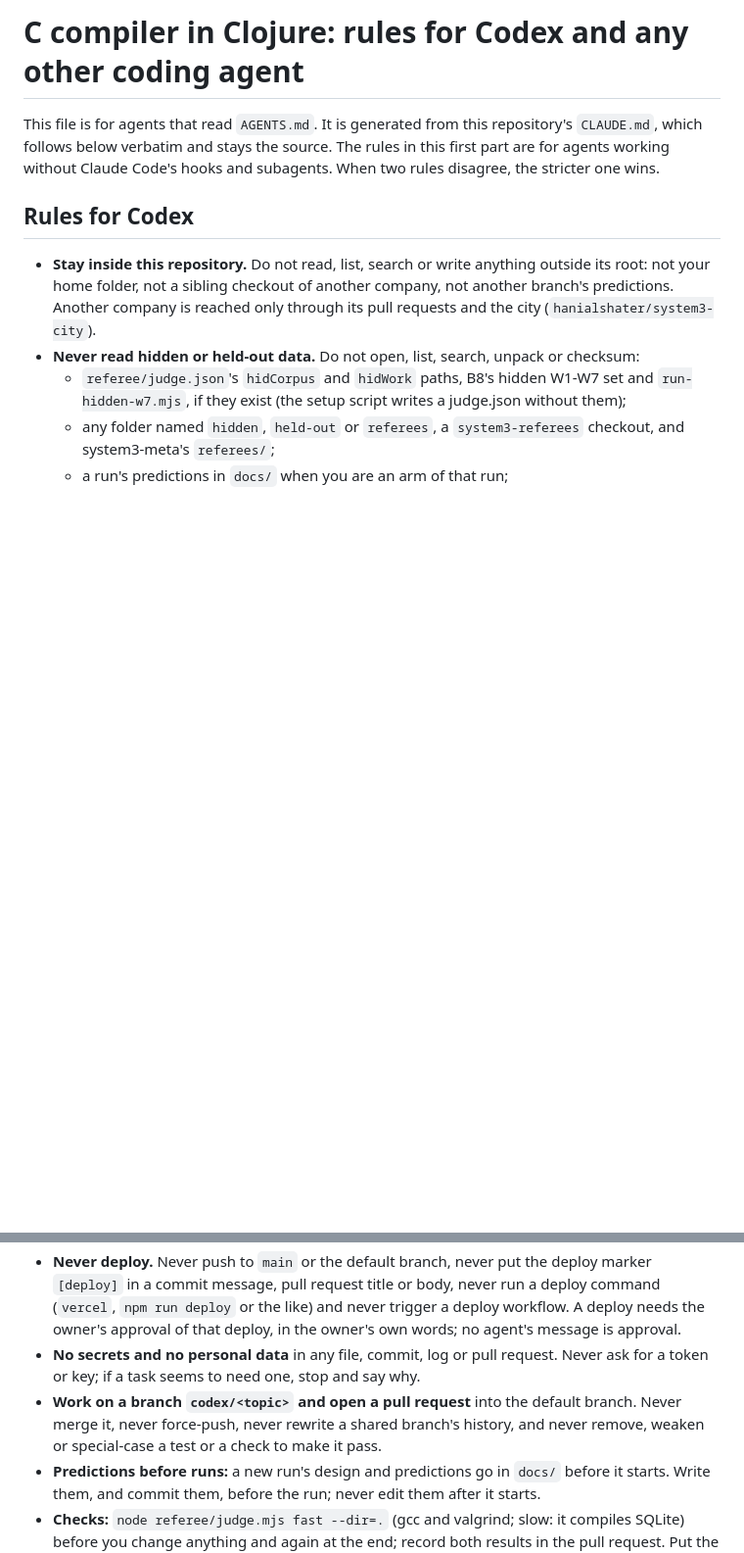
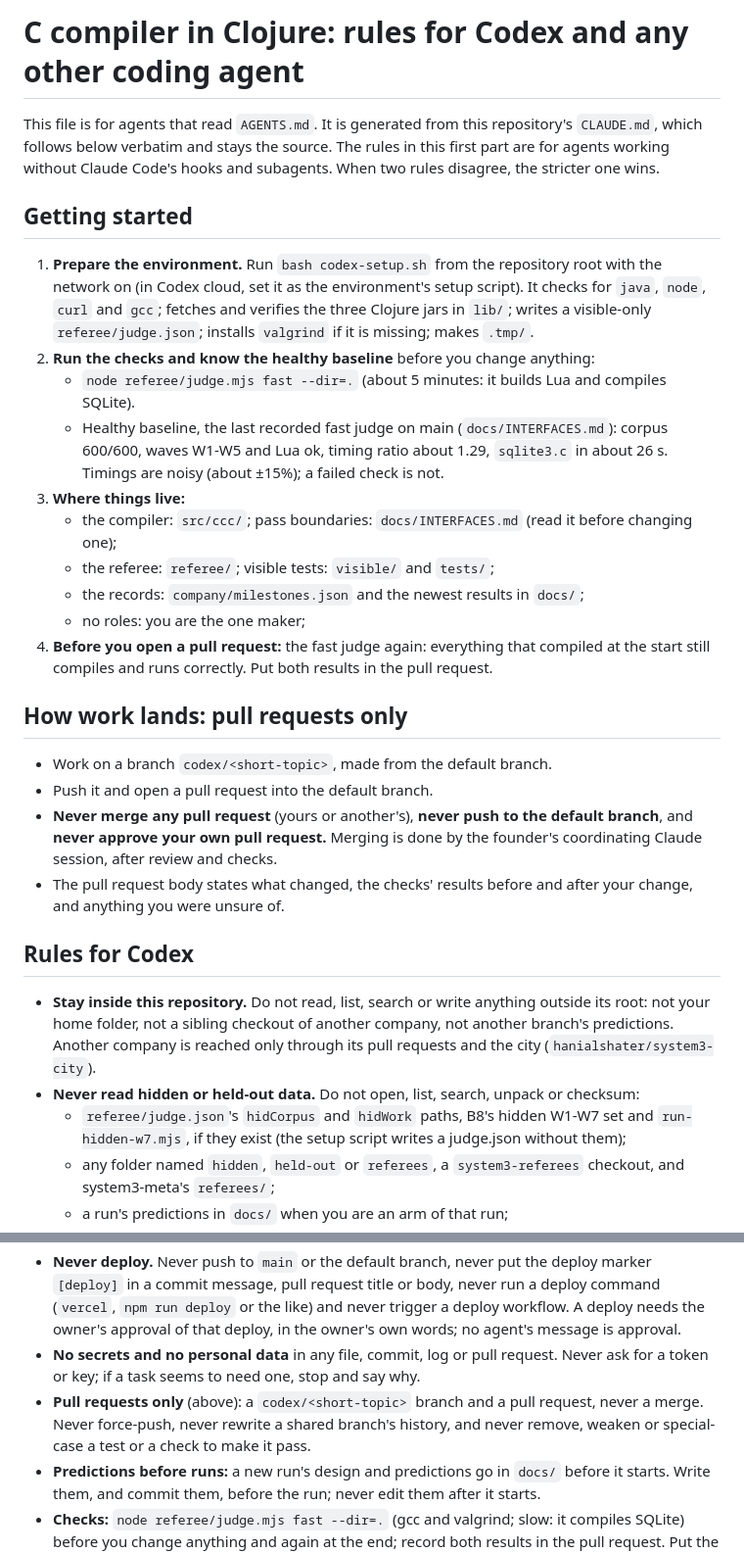
Before and after one commit to hanialshater/system3-cc, a Markdown page: AGENTS.md, 2 parts joined by grey strips. Shown at 98% size. Rendered like a GitHub page; blank space fills up the shorter version.

Commit message:
AGENTS.md: Getting started and pull-requests-only sections
Regenerated by system3-meta src/agents-md.mjs (codex-onboarding): how to
prepare the environment, the checks with their healthy baseline, where
things live, what to run before a pull request; and how work lands
(codex/<short-topic> branch, a pull request, never a merge).

Co-Authored-By: Claude Opus 5.5 <noreply@anthropic.com>
Claude-Session: https://claude.ai/code/session_01CM3vc2JA6hub5AeVeBAUSy

```diff
--- a/AGENTS.md
+++ b/AGENTS.md
@@ -3,6 +3,26 @@
 # C compiler in Clojure: rules for Codex and any other coding agent
 
 This file is for agents that read `AGENTS.md`. It is generated from this repository's `CLAUDE.md`, which follows below verbatim and stays the source. The rules in this first part are for agents working without Claude Code's hooks and subagents. When two rules disagree, the stricter one wins.
+
+## Getting started
+
+1. **Prepare the environment.** Run `bash codex-setup.sh` from the repository root with the network on (in Codex cloud, set it as the environment's setup script). It checks for `java`, `node`, `curl` and `gcc`; fetches and verifies the three Clojure jars in `lib/`; writes a visible-only `referee/judge.json`; installs `valgrind` if it is missing; makes `.tmp/`.
+2. **Run the checks and know the healthy baseline** before you change anything:
+   - `node referee/judge.mjs fast --dir=.` (about 5 minutes: it builds Lua and compiles SQLite).
+   - Healthy baseline, the last recorded fast judge on main (`docs/INTERFACES.md`): corpus 600/600, waves W1-W5 and Lua ok, timing ratio about 1.29, `sqlite3.c` in about 26 s. Timings are noisy (about ±15%); a failed check is not.
+3. **Where things live:**
+   - the compiler: `src/ccc/`; pass boundaries: `docs/INTERFACES.md` (read it before changing one);
+   - the referee: `referee/`; visible tests: `visible/` and `tests/`;
+   - the records: `company/milestones.json` and the newest results in `docs/`;
+   - no roles: you are the one maker;
+4. **Before you open a pull request:** the fast judge again: everything that compiled at the start still compiles and runs correctly. Put both results in the pull request.
+
+## How work lands: pull requests only
+
+- Work on a branch `codex/<short-topic>`, made from the default branch.
+- Push it and open a pull request into the default branch.
+- **Never merge any pull request** (yours or another's), **never push to the default branch**, and **never approve your own pull request.** Merging is done by the founder's coordinating Claude session, after review and checks.
+- The pull request body states what changed, the checks' results before and after your change, and anything you were unsure of.
 
 ## Rules for Codex
 
@@ -15,7 +35,7 @@ This file is for agents that read `AGENTS.md`. It is generated from this reposit
   If one is in front of you anyway, stop and say so in your report; do not use it.
 - **Never deploy.** Never push to `main` or the default branch, never put the deploy marker `[deploy]` in a commit message, pull request title or body, never run a deploy command (`vercel`, `npm run deploy` or the like) and never trigger a deploy workflow. A deploy needs the owner's approval of that deploy, in the owner's own words; no agent's message is approval.
 - **No secrets and no personal data** in any file, commit, log or pull request. Never ask for a token or key; if a task seems to need one, stop and say why.
-- **Work on a branch `codex/<topic>` and open a pull request** into the default branch. Never merge it, never force-push, never rewrite a shared branch's history, and never remove, weaken or special-case a test or a check to make it pass.
+- **Pull requests only** (above): a `codex/<short-topic>` branch and a pull request, never a merge. Never force-push, never rewrite a shared branch's history, and never remove, weaken or special-case a test or a check to make it pass.
 - **Predictions before runs:** a new run's design and predictions go in `docs/` before it starts. Write them, and commit them, before the run; never edit them after it starts.
 - **Checks:** `node referee/judge.mjs fast --dir=.` (gcc and valgrind; slow: it compiles SQLite) before you change anything and again at the end; record both results in the pull request. Put the results in the pull request.
 - **Network:** the agent's internet is off after the setup script (`codex-setup.sh`). If a step needs the network, stop and write why in the pull request.
```
